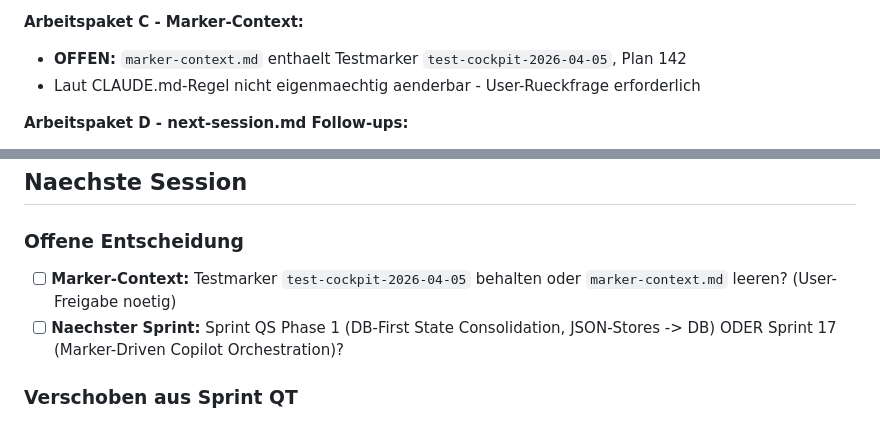
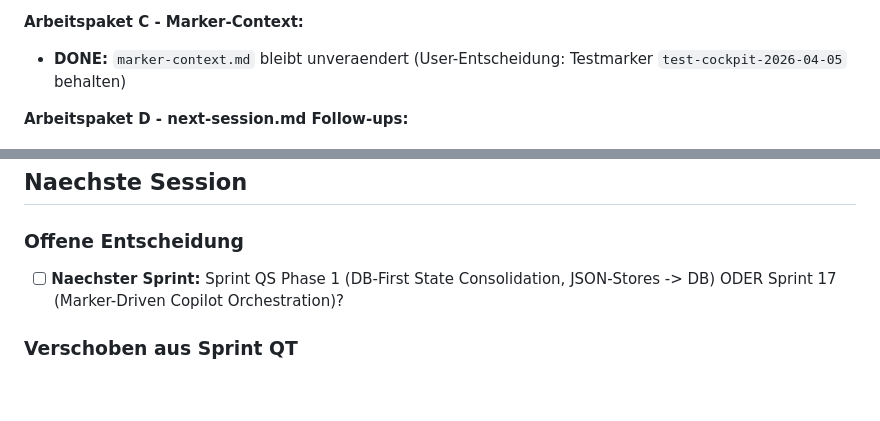
Before and after one commit to web-werkstatt/session-pilot, a Markdown page: next-session.md, 2 parts joined by grey strips. GitHub-like rendering; blank space fills up the shorter version.

```diff
--- a/next-session.md
+++ b/next-session.md
@@ -41,8 +41,7 @@ Master-Plan, Gitea-Issues und Repo-Stand in einen konsistenten Zustand bringen,
   - #18 (Copilot CSS + handoff regeneration) - Commit `5bcb2af`
 
 **Arbeitspaket C - Marker-Context:**
-- **OFFEN:** `marker-context.md` enthaelt Testmarker `test-cockpit-2026-04-05`, Plan 142
-- Laut CLAUDE.md-Regel nicht eigenmaechtig aenderbar - User-Rueckfrage erforderlich
+- **DONE:** `marker-context.md` bleibt unveraendert (User-Entscheidung: Testmarker `test-cockpit-2026-04-05` behalten)
 
 **Arbeitspaket D - next-session.md Follow-ups:**
 - D1/D2 (Session-Kontext-Links im Planning-Panel schaerfen): **verschoben** - aktuelle Bindung laeuft ueber `Marker.last_session` mit Title-Matching. Echte `spec_id`/`task_id`-FK erfordert Schema-Aenderung + Import-Anpassung, ist groesser als ein Follow-up-Task. Soll als eigener kleiner Sprint angelegt werden.
@@ -76,7 +75,6 @@ Master-Plan, Gitea-Issues und Repo-Stand in einen konsistenten Zustand bringen,
 ## Naechste Session
 
 ### Offene Entscheidung
-- [ ] **Marker-Context:** Testmarker `test-cockpit-2026-04-05` behalten oder `marker-context.md` leeren? (User-Freigabe noetig)
 - [ ] **Naechster Sprint:** Sprint QS Phase 1 (DB-First State Consolidation, JSON-Stores -> DB) ODER Sprint 17 (Marker-Driven Copilot Orchestration)?
 
 ### Verschoben aus Sprint QT
```
Also changed, not shown: sprints/master-plan-2026-04-01.md (+1 -1 lines), sprints/sprint-qt-plan-reality-sync.md (+5 -5 lines).
